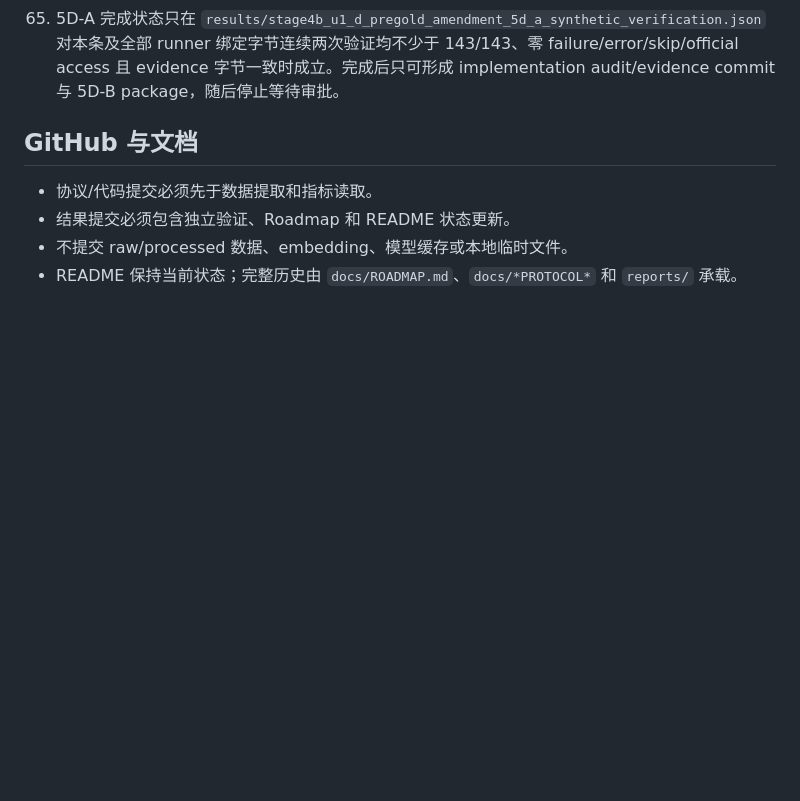
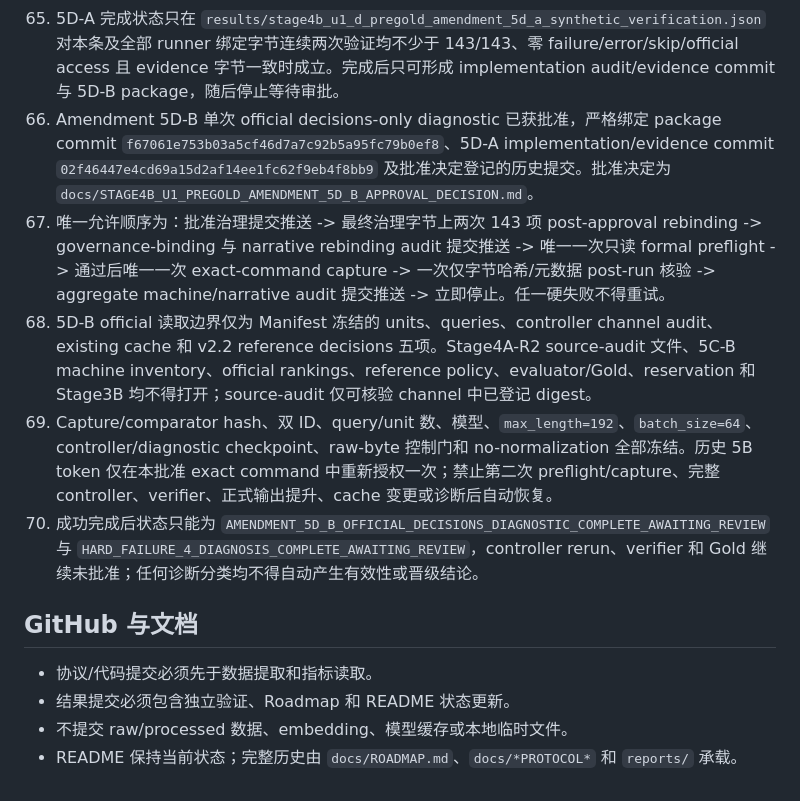
Before and after one commit to lljjcc426/HyperGranular-RAG, a Markdown page: AGENTS.md, the part around the change. Rendered like a GitHub page; blank space fills up the shorter version.

Commit message:
Approve Stage4B-U1 Amendment 5D-B diagnostic

```diff
--- a/AGENTS.md
+++ b/AGENTS.md
@@ -77,6 +77,11 @@
 63. 5D-A 完整 suite 必须保留 131 项并至少新增 12 项达到不少于 143 项；最终两次运行必须相同 tracked bytes、全通过、零 failure/error/skip/official access 且 evidence 字节一致。本批准不授权任何 official 输入、official comparator/capture、controller/verifier/evaluator/Gold、reservation、Stage3B 或 5D-B 执行。
 64. 5D-A implementation baseline 已限定为 comparator 的 v2 version/checkpoint 更新与 `file_schema` 同构拒绝块删除、runner 的 5D-A governance/frozen-hash/143-test 门，以及 diagnostic tests 的 12 项净新增。Comparator 其余逐 query 算法、capture/controller 与 Manifest 冻结文件保持不变。
 65. 5D-A 完成状态只在 `results/stage4b_u1_d_pregold_amendment_5d_a_synthetic_verification.json` 对本条及全部 runner 绑定字节连续两次验证均不少于 143/143、零 failure/error/skip/official access 且 evidence 字节一致时成立。完成后只可形成 implementation audit/evidence commit 与 5D-B package，随后停止等待审批。
+66. Amendment 5D-B 单次 official decisions-only diagnostic 已获批准，严格绑定 package commit `f67061e753b03a5cf46d7a7c92b5a95fc79b0ef8`、5D-A implementation/evidence commit `02f46447e4cd69a15d2af14ee1fc62f9eb4f8bb9` 及批准决定登记的历史提交。批准决定为 `docs/STAGE4B_U1_PREGOLD_AMENDMENT_5D_B_APPROVAL_DECISION.md`。
+67. 唯一允许顺序为：批准治理提交推送 -> 最终治理字节上两次 143 项 post-approval rebinding -> governance-binding 与 narrative rebinding audit 提交推送 -> 唯一一次只读 formal preflight -> 通过后唯一一次 exact-command capture -> 一次仅字节哈希/元数据 post-run 核验 -> aggregate machine/narrative audit 提交推送 -> 立即停止。任一硬失败不得重试。
+68. 5D-B official 读取边界仅为 Manifest 冻结的 units、queries、controller channel audit、existing cache 和 v2.2 reference decisions 五项。Stage4A-R2 source-audit 文件、5C-B machine inventory、official rankings、reference policy、evaluator/Gold、reservation 和 Stage3B 均不得打开；source-audit 仅可核验 channel 中已登记 digest。
+69. Capture/comparator hash、双 ID、query/unit 数、模型、`max_length=192`、`batch_size=64`、controller/diagnostic checkpoint、raw-byte 控制门和 no-normalization 全部冻结。历史 5B token 仅在本批准 exact command 中重新授权一次；禁止第二次 preflight/capture、完整 controller、verifier、正式输出提升、cache 变更或诊断后自动恢复。
+70. 成功完成后状态只能为 `AMENDMENT_5D_B_OFFICIAL_DECISIONS_DIAGNOSTIC_COMPLETE_AWAITING_REVIEW` 与 `HARD_FAILURE_4_DIAGNOSIS_COMPLETE_AWAITING_REVIEW`，controller rerun、verifier 和 Gold 继续未批准；任何诊断分类均不得自动产生有效性或晋级结论。
 
 ## GitHub 与文档
 
```
Also changed, not shown: docs/STAGE4B_U1_PREGOLD_AMENDMENT_5D_B_APPROVAL_DECISION.md (added, +165 -0 lines).
